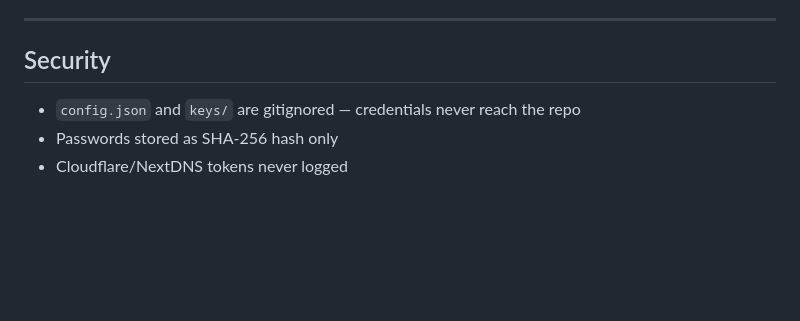
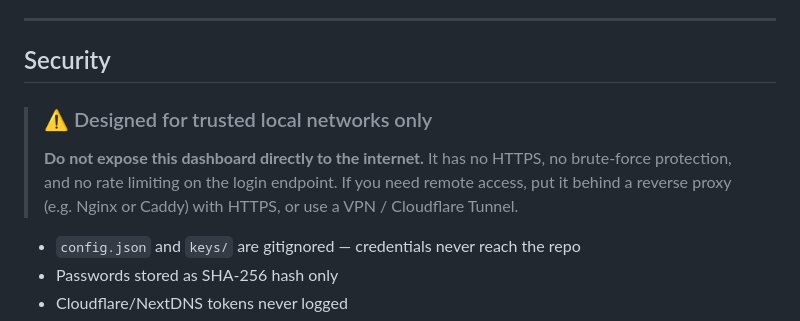
Before and after one commit to pavel-z-ostravy/LXC-Automat, a Markdown page: README.md, the part around the change. Drawn GitHub-style; blank space fills up the shorter version.

```diff
--- a/README.md
+++ b/README.md
@@ -138,6 +138,12 @@ Browser  ──→  Web UI (single-page HTML + JS)
 
 ## Security
 
+> ### ⚠️ Designed for trusted local networks only
+> **Do not expose this dashboard directly to the internet.**
+> It has no HTTPS, no brute-force protection, and no rate limiting on the login endpoint.
+> If you need remote access, put it behind a reverse proxy (e.g. Nginx or Caddy) with HTTPS,
+> or use a VPN / Cloudflare Tunnel.
+
 - `config.json` and `keys/` are gitignored — credentials never reach the repo
 - Passwords stored as SHA-256 hash only
 - Cloudflare/NextDNS tokens never logged
```
Also changed, not shown: README.cs.md (+6 -0 lines).
